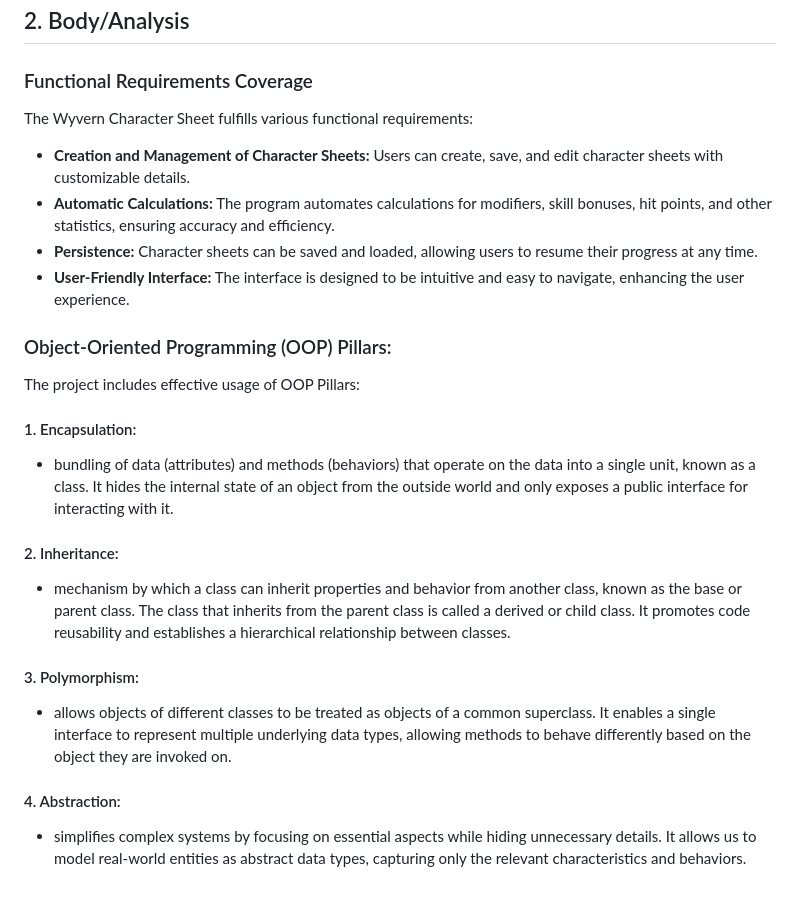
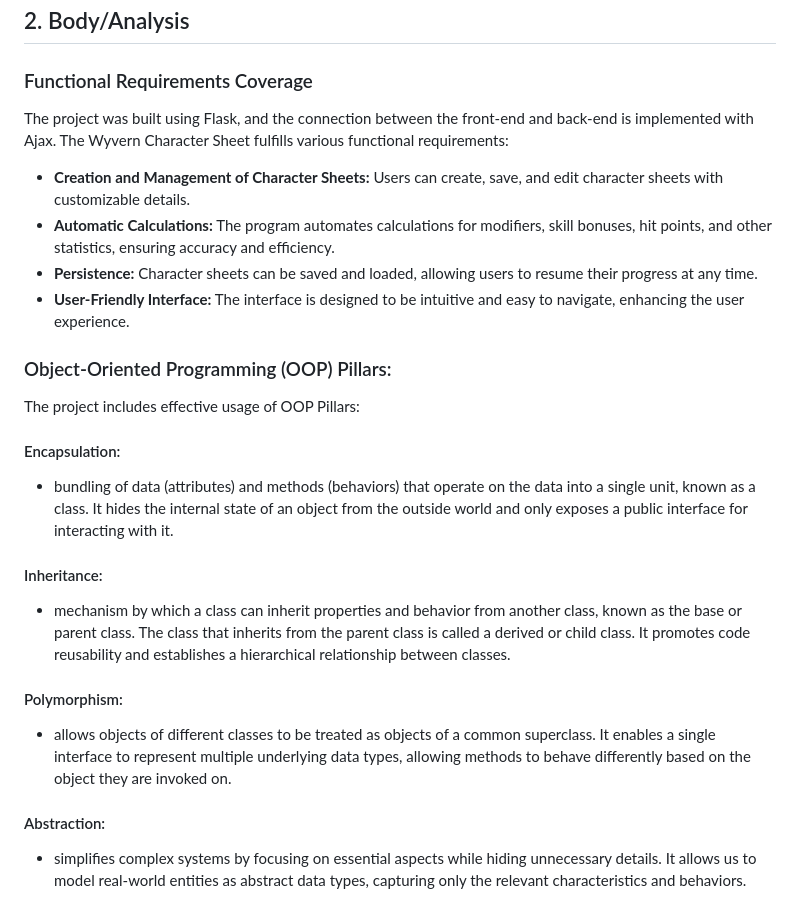
Before and after one commit to Ezerwald/WyvernCharacterSheet, a Markdown page: README.md, the part around the change. Rendered like a GitHub page.

```diff
--- a/README.md
+++ b/README.md
@@ -22,7 +22,7 @@ Upon accessing the website, users can create, save, and edit character sheets. T
 ## 2. Body/Analysis
 
 ### Functional Requirements Coverage
-
+The project was built using Flask, and the connection between the front-end and back-end is implemented with Ajax.
 The Wyvern Character Sheet fulfills various functional requirements:
 
 - **Creation and Management of Character Sheets:** Users can create, save, and edit character sheets with customizable details.
@@ -32,16 +32,16 @@ The Wyvern Character Sheet fulfills various functional requirements:
 
 ### Object-Oriented Programming (OOP) Pillars:
 The project includes effective usage of OOP Pillars:
-#### 1. Encapsulation:
+#### Encapsulation:
 - bundling of data (attributes) and methods (behaviors) that operate on the data into a single unit, known as a class. It hides the internal state of an object from the outside world and only exposes a public interface for interacting with it.
 
-#### 2. Inheritance:
+#### Inheritance:
 - mechanism by which a class can inherit properties and behavior from another class, known as the base or parent class. The class that inherits from the parent class is called a derived or child class. It promotes code reusability and establishes a hierarchical relationship between classes.
 
-#### 3. Polymorphism:
+#### Polymorphism:
 - allows objects of different classes to be treated as objects of a common superclass. It enables a single interface to represent multiple underlying data types, allowing methods to behave differently based on the object they are invoked on.
 
-#### 4. Abstraction:
+#### Abstraction:
 - simplifies complex systems by focusing on essential aspects while hiding unnecessary details. It allows us to model real-world entities as abstract data types, capturing only the relevant characteristics and behaviors.
 
 ### Technical Aspects and Design Patterns Used
```
